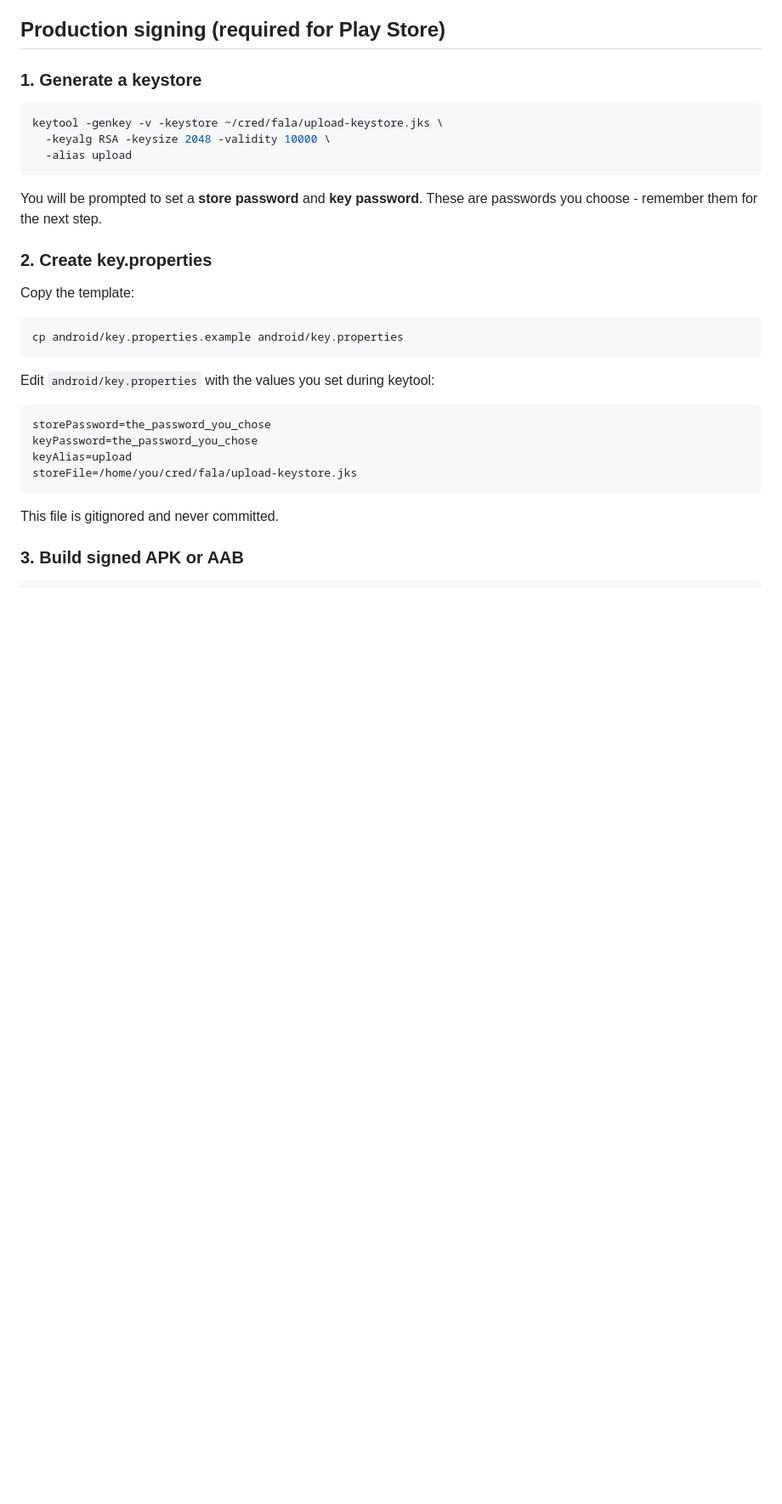
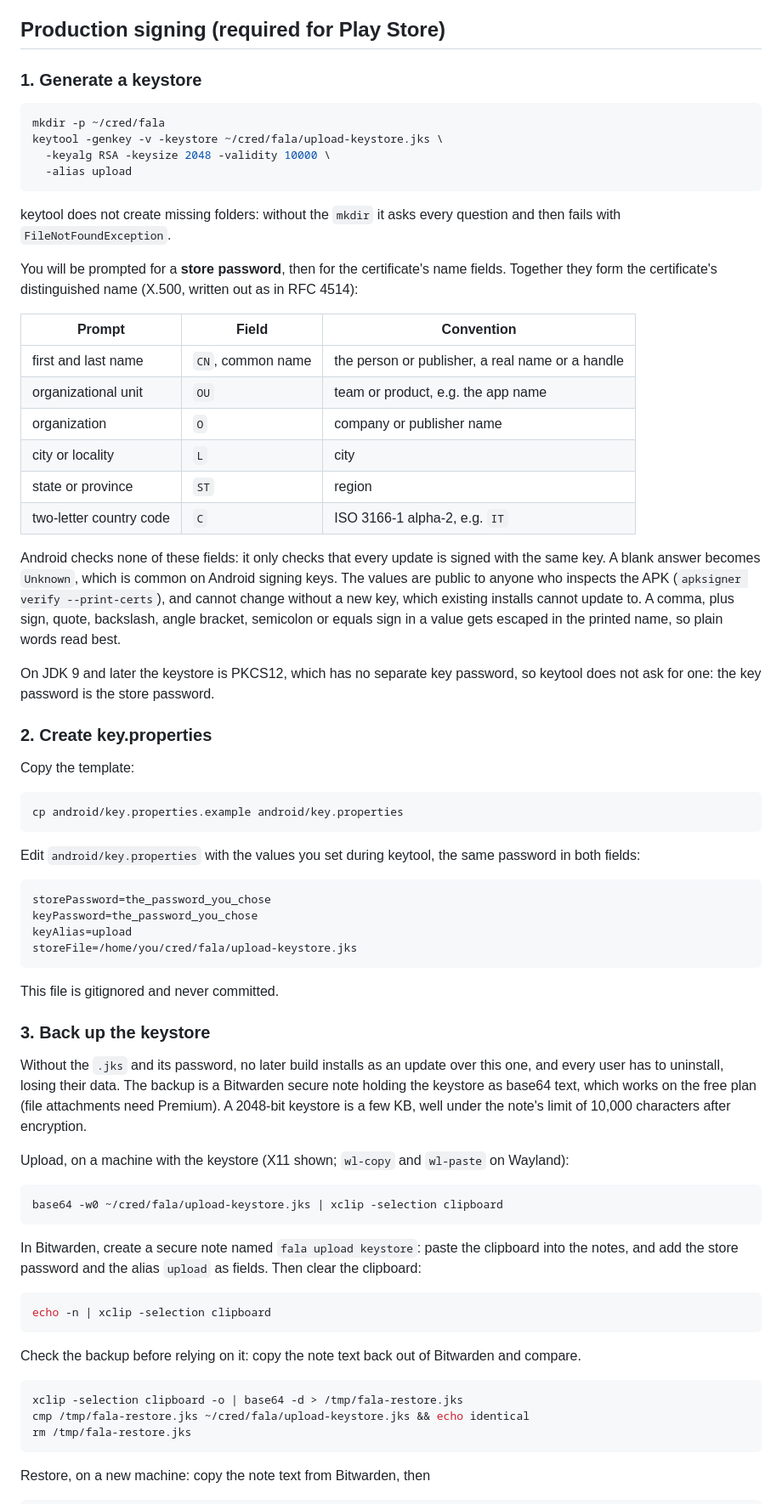
Before and after one commit to Pitrified/fala-language-tutor, a Markdown page: docs/build-and-release.md, the part around one of its changes. Shown at 85% size. GitHub-like rendering; blank space fills up the shorter version.

Commit message:
docs(release): keystore folder, PKCS12 password, name fields, Bitwarden backup
- mkdir before keytool: it does not create missing folders
- JDK 9+ keystores are PKCS12, one password for store and key
- what the certificate name fields are and that Android ignores them
- new step: back up the keystore as base64 in a Bitwarden secure note, with check and restore

Co-Authored-By: Claude Opus 5.5 (1M context) <noreply@anthropic.com>

````diff
--- a/docs/build-and-release.md
+++ b/docs/build-and-release.md
@@ -91,13 +91,31 @@ Key things to look for in logcat:
 ### 1. Generate a keystore
 
 ```bash
+mkdir -p ~/cred/fala
 keytool -genkey -v -keystore ~/cred/fala/upload-keystore.jks \
   -keyalg RSA -keysize 2048 -validity 10000 \
   -alias upload
 ```
 
-You will be prompted to set a **store password** and **key password**.
-These are passwords you choose - remember them for the next step.
+keytool does not create missing folders: without the `mkdir` it asks every question and then fails with `FileNotFoundException`.
+
+You will be prompted for a **store password**, then for the certificate's name fields.
+Together they form the certificate's distinguished name (X.500, written out as in RFC 4514):
+
+| Prompt | Field | Convention |
+| -- | -- | -- |
+| first and last name | `CN`, common name | the person or publisher, a real name or a handle |
+| organizational unit | `OU` | team or product, e.g. the app name |
+| organization | `O` | company or publisher name |
+| city or locality | `L` | city |
+| state or province | `ST` | region |
+| two-letter country code | `C` | ISO 3166-1 alpha-2, e.g. `IT` |
+
+Android checks none of these fields: it only checks that every update is signed with the same key. A blank answer becomes `Unknown`, which is common on Android signing keys.
+The values are public to anyone who inspects the APK (`apksigner verify --print-certs`), and cannot change without a new key, which existing installs cannot update to.
+A comma, plus sign, quote, backslash, angle bracket, semicolon or equals sign in a value gets escaped in the printed name, so plain words read best.
+
+On JDK 9 and later the keystore is PKCS12, which has no separate key password, so keytool does not ask for one: the key password is the store password.
 
 ### 2. Create key.properties
 
@@ -106,7 +124,7 @@ Copy the template:
 cp android/key.properties.example android/key.properties
 ```
 
-Edit `android/key.properties` with the values you set during keytool:
+Edit `android/key.properties` with the values you set during keytool, the same password in both fields:
 ```properties
 storePassword=the_password_you_chose
 keyPassword=the_password_you_chose
@@ -116,4 +134,32 @@ storeFile=/home/you/cred/fala/upload-keystore.jks
 
 This file is gitignored and never committed.
 
-### 3. Build signed APK or AAB
+### 3. Back up the keystore
+
+Without the `.jks` and its password, no later build installs as an update over this one, and every user has to uninstall, losing their data.
+The backup is a Bitwarden secure note holding the keystore as base64 text, which works on the free plan (file attachments need Premium).
+A 2048-bit keystore is a few KB, well under the note's limit of 10,000 characters after encryption.
+
+Upload, on a machine with the keystore (X11 shown; `wl-copy` and `wl-paste` on Wayland):
+
+```bash
+base64 -w0 ~/cred/fala/upload-keystore.jks | xclip -selection clipboard
+```
+
+In Bitwarden, create a secure note named `fala upload keystore`: paste the clipboard into the notes, and add the store password and the alias `upload` as fields.
+Then clear the clipboard:
+
+```bash
+echo -n | xclip -selection clipboard
+```
+
+Check the backup before relying on it: copy the note text back out of Bitwarden and compare.
+
+```bash
+xclip -selection clipboard -o | base64 -d > /tmp/fala-restore.jks
+cmp /tmp/fala-restore.jks ~/cred/fala/upload-keystore.jks && echo identical
+rm /tmp/fala-restore.jks
+```
+
+Restore, on a new machine: copy the note text from Bitwarden, then
+
````
Also changed, not shown: other parts of docs/build-and-release.md (+13 -1 lines).
